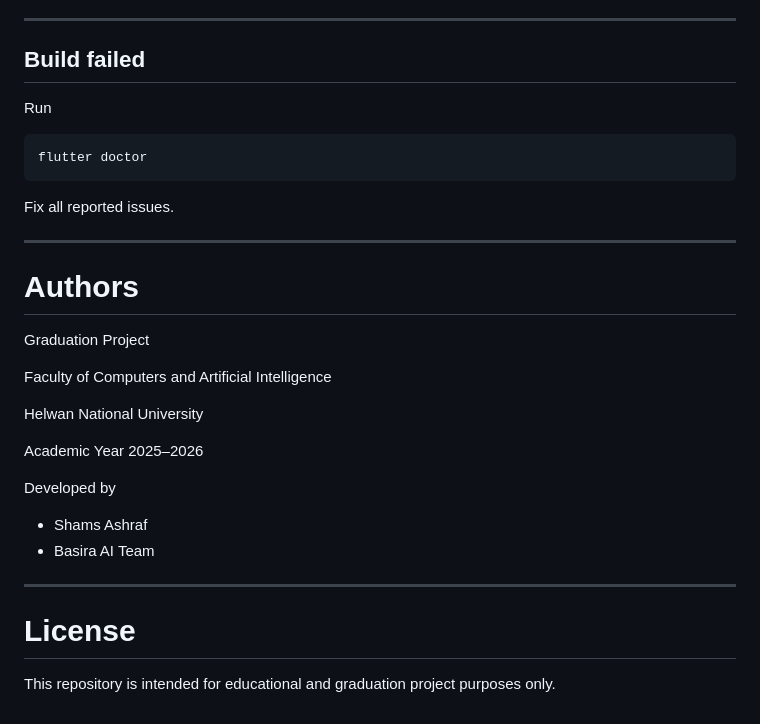
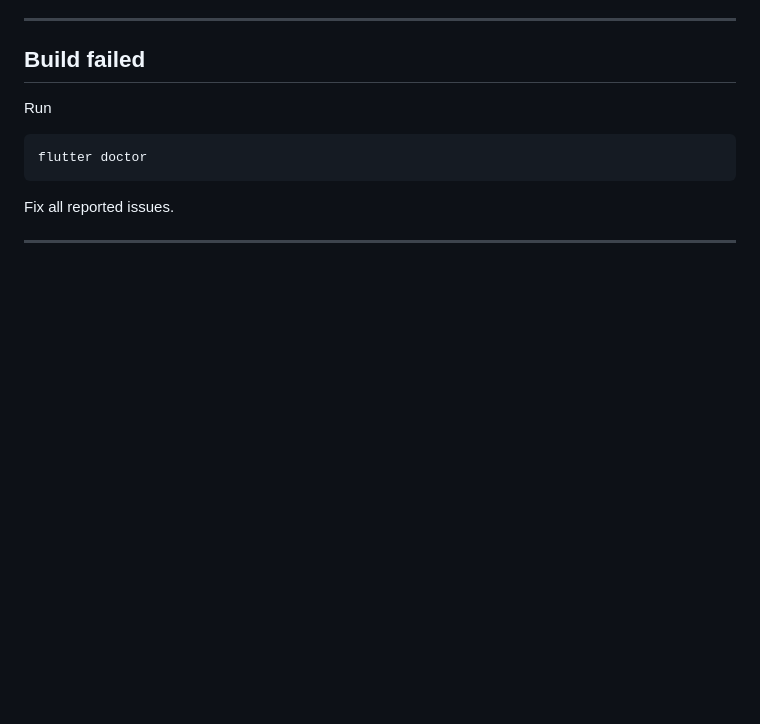
Before and after one commit to shams-ashraf/Basira_Front_End, a Markdown page: README.md, the part around the change. Drawn GitHub-style; blank space fills up the shorter version.

Commit message:
Clean up README by removing authors and license
Removed authors and license sections from README.

```diff
--- a/README.md
+++ b/README.md
@@ -431,24 +431,3 @@ flutter doctor
 Fix all reported issues.
 
 ---
-
-# Authors
-
-Graduation Project
-
-Faculty of Computers and Artificial Intelligence
-
-Helwan National University
-
-Academic Year 2025–2026
-
-Developed by
-
-- Shams Ashraf
-- Basira AI Team
-
----
-
-# License
-
-This repository is intended for educational and graduation project purposes only.
```
